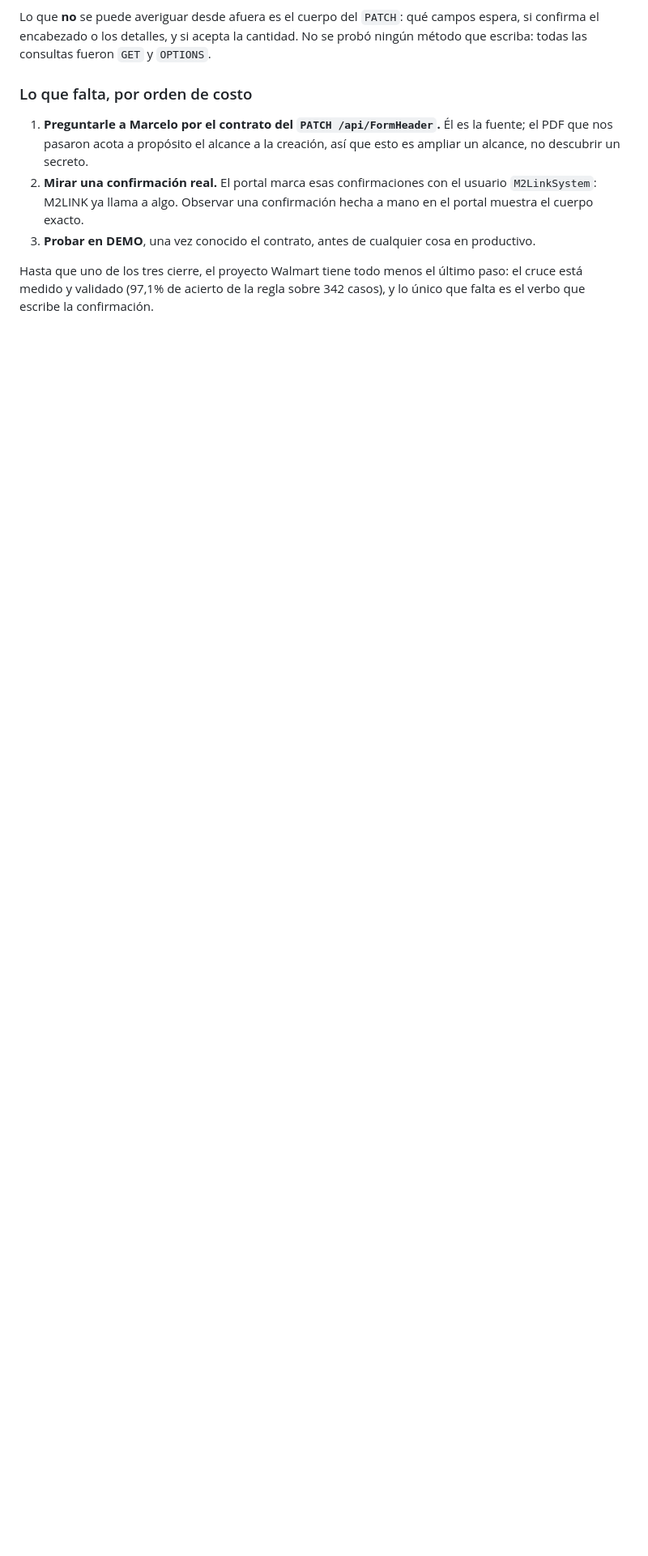
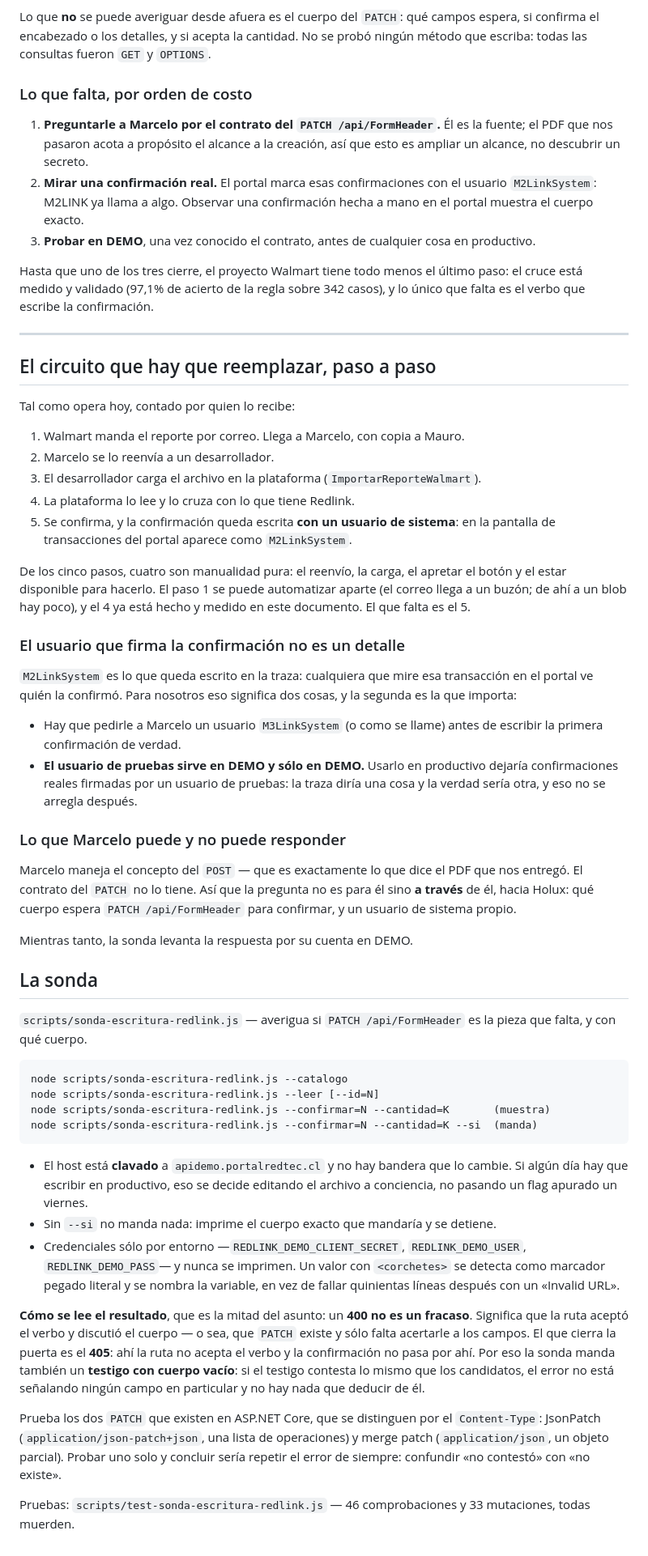
Before and after one commit to mmejias12/my_dashboard, a Markdown page: docs/walmart-confirmaciones.md, the part around the change. Shown at 81% size. Rendered like a GitHub page; blank space fills up the shorter version.

````diff
--- a/docs/walmart-confirmaciones.md
+++ b/docs/walmart-confirmaciones.md
@@ -227,3 +227,80 @@ No se probó ningún método que escriba: todas las consultas fueron `GET` y `OP
 Hasta que uno de los tres cierre, el proyecto Walmart tiene todo menos el último
 paso: el cruce está medido y validado (97,1% de acierto de la regla sobre 342
 casos), y lo único que falta es el verbo que escribe la confirmación.
+
+---
+
+## El circuito que hay que reemplazar, paso a paso
+
+Tal como opera hoy, contado por quien lo recibe:
+
+1. Walmart manda el reporte por correo. Llega a Marcelo, con copia a Mauro.
+2. Marcelo se lo reenvía a un desarrollador.
+3. El desarrollador carga el archivo en la plataforma (`ImportarReporteWalmart`).
+4. La plataforma lo lee y lo cruza con lo que tiene Redlink.
+5. Se confirma, y la confirmación queda escrita **con un usuario de sistema**:
+   en la pantalla de transacciones del portal aparece como `M2LinkSystem`.
+
+De los cinco pasos, cuatro son manualidad pura: el reenvío, la carga, el
+apretar el botón y el estar disponible para hacerlo. El paso 1 se puede
+automatizar aparte (el correo llega a un buzón; de ahí a un blob hay poco), y
+el 4 ya está hecho y medido en este documento. El que falta es el 5.
+
+### El usuario que firma la confirmación no es un detalle
+
+`M2LinkSystem` es lo que queda escrito en la traza: cualquiera que mire esa
+transacción en el portal ve quién la confirmó. Para nosotros eso significa dos
+cosas, y la segunda es la que importa:
+
+- Hay que pedirle a Marcelo un usuario `M3LinkSystem` (o como se llame) antes
+  de escribir la primera confirmación de verdad.
+- **El usuario de pruebas sirve en DEMO y sólo en DEMO.** Usarlo en productivo
+  dejaría confirmaciones reales firmadas por un usuario de pruebas: la traza
+  diría una cosa y la verdad sería otra, y eso no se arregla después.
+
+### Lo que Marcelo puede y no puede responder
+
+Marcelo maneja el concepto del `POST` — que es exactamente lo que dice el PDF
+que nos entregó. El contrato del `PATCH` no lo tiene. Así que la pregunta no es
+para él sino **a través** de él, hacia Holux: qué cuerpo espera
+`PATCH /api/FormHeader` para confirmar, y un usuario de sistema propio.
+
+Mientras tanto, la sonda levanta la respuesta por su cuenta en DEMO.
+
+## La sonda
+
+`scripts/sonda-escritura-redlink.js` — averigua si `PATCH /api/FormHeader` es la
+pieza que falta, y con qué cuerpo.
+
+```
+node scripts/sonda-escritura-redlink.js --catalogo
+node scripts/sonda-escritura-redlink.js --leer [--id=N]
+node scripts/sonda-escritura-redlink.js --confirmar=N --cantidad=K       (muestra)
+node scripts/sonda-escritura-redlink.js --confirmar=N --cantidad=K --si  (manda)
+```
+
+- El host está **clavado** a `apidemo.portalredtec.cl` y no hay bandera que lo
+  cambie. Si algún día hay que escribir en productivo, eso se decide editando el
+  archivo a conciencia, no pasando un flag apurado un viernes.
+- Sin `--si` no manda nada: imprime el cuerpo exacto que mandaría y se detiene.
+- Credenciales sólo por entorno —`REDLINK_DEMO_CLIENT_SECRET`,
+  `REDLINK_DEMO_USER`, `REDLINK_DEMO_PASS`— y nunca se imprimen. Un valor con
+  `<corchetes>` se detecta como marcador pegado literal y se nombra la variable,
+  en vez de fallar quinientas líneas después con un «Invalid URL».
+
+**Cómo se lee el resultado**, que es la mitad del asunto: un **400 no es un
+fracaso**. Significa que la ruta aceptó el verbo y discutió el cuerpo — o sea,
+que `PATCH` existe y sólo falta acertarle a los campos. El que cierra la puerta
+es el **405**: ahí la ruta no acepta el verbo y la confirmación no pasa por ahí.
+Por eso la sonda manda también un **testigo con cuerpo vacío**: si el testigo
+contesta lo mismo que los candidatos, el error no está señalando ningún campo en
+particular y no hay nada que deducir de él.
+
+Prueba los dos `PATCH` que existen en ASP.NET Core, que se distinguen por el
+`Content-Type`: JsonPatch (`application/json-patch+json`, una lista de
+operaciones) y merge patch (`application/json`, un objeto parcial). Probar uno
+solo y concluir sería repetir el error de siempre: confundir «no contestó» con
+«no existe».
+
+Pruebas: `scripts/test-sonda-escritura-redlink.js` — 46 comprobaciones y 33
+mutaciones, todas muerden.
````
